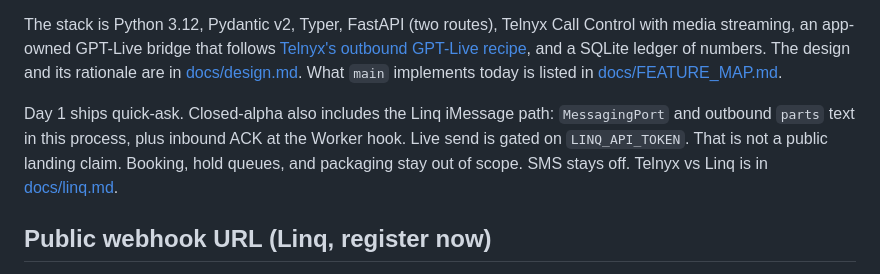
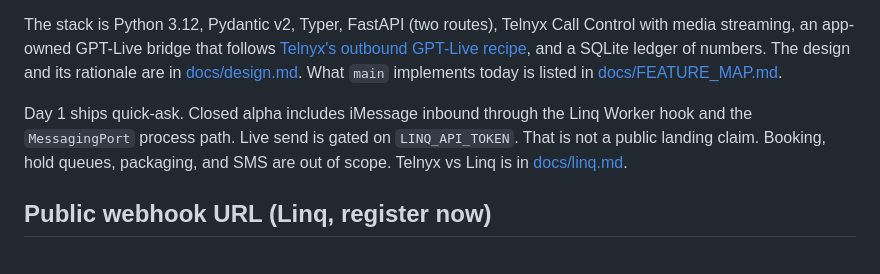
Before and after one commit to natecl/call-agent, a Markdown page: README.md, the part around the change. Drawn GitHub-style.

Commit message:
fix(docs): keep Worker map phrases in README
The webhook map test pins "Closed alpha includes iMessage inbound" and
"SMS are out of scope". Keep those strings and still name MessagingPort.

Co-authored-by: natecl <natecl@users.noreply.github.com>

```diff
--- a/README.md
+++ b/README.md
@@ -4,7 +4,7 @@ A phone agent that calls a business on your behalf, asks one quick question, and
 
 The stack is Python 3.12, Pydantic v2, Typer, FastAPI (two routes), Telnyx Call Control with media streaming, an app-owned GPT-Live bridge that follows [Telnyx's outbound GPT-Live recipe](https://telnyx.com/resources/outbound-ai-calls-python-openai-live), and a SQLite ledger of numbers. The design and its rationale are in [docs/design.md](docs/design.md). What `main` implements today is listed in [docs/FEATURE_MAP.md](docs/FEATURE_MAP.md).
 
-Day 1 ships quick-ask. Closed-alpha also includes the Linq iMessage path: `MessagingPort` and outbound `parts` text in this process, plus inbound ACK at the Worker hook. Live send is gated on `LINQ_API_TOKEN`. That is not a public landing claim. Booking, hold queues, and packaging stay out of scope. SMS stays off. Telnyx vs Linq is in [docs/linq.md](docs/linq.md).
+Day 1 ships quick-ask. Closed alpha includes iMessage inbound through the Linq Worker hook and the `MessagingPort` process path. Live send is gated on `LINQ_API_TOKEN`. That is not a public landing claim. Booking, hold queues, packaging, and SMS are out of scope. Telnyx vs Linq is in [docs/linq.md](docs/linq.md).
 
 ## Public webhook URL (Linq, register now)
 
```
